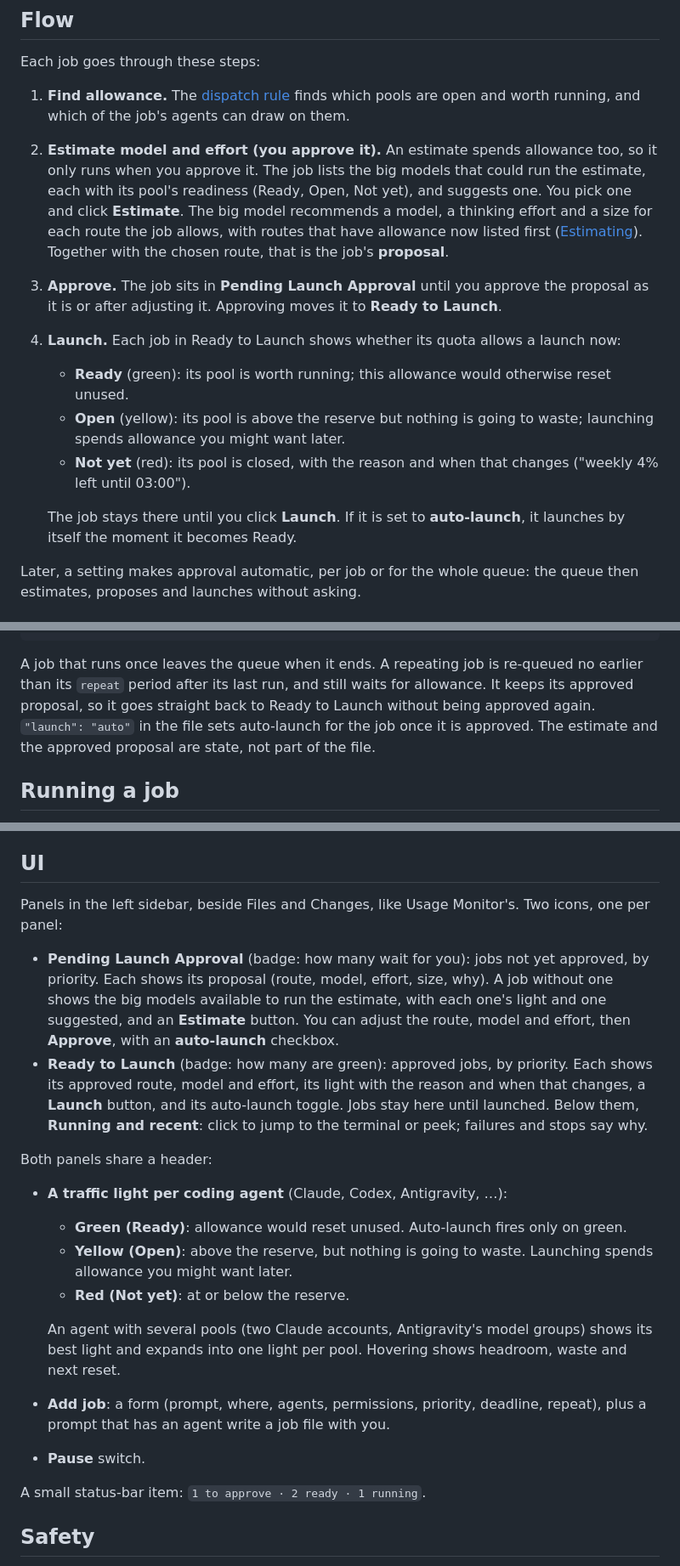
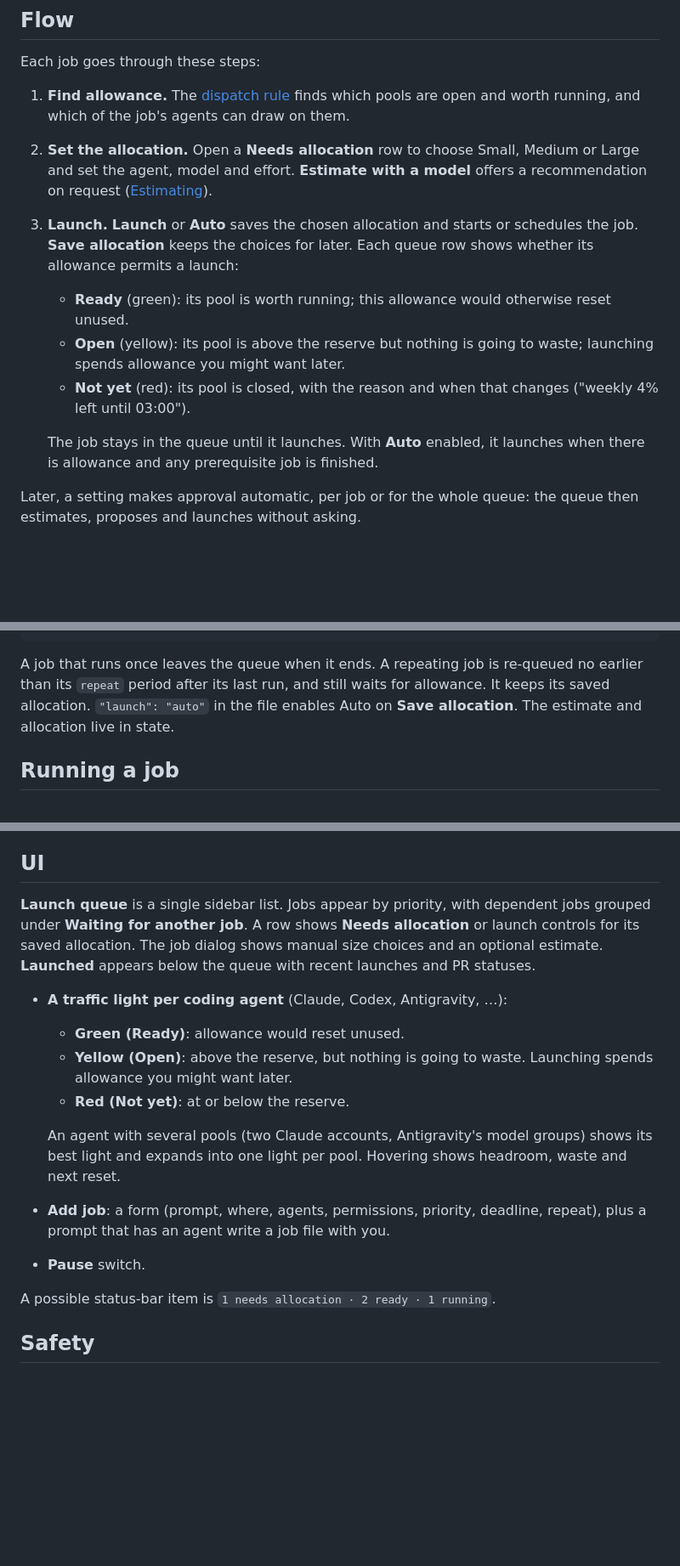
Before and after one commit to EMRahman/herdr-usage-queue, a Markdown page: DESIGN.md, 3 parts joined by grey strips. Shown at 85% size. Rendered like a GitHub page; blank space fills up the shorter version.

````diff
--- a/DESIGN.md
+++ b/DESIGN.md
@@ -77,24 +75,20 @@ Each job goes through these steps:
 
 1. **Find allowance.** The [dispatch rule](#dispatch-rule) finds which pools are open and worth
    running, and which of the job's agents can draw on them.
-2. **Estimate model and effort (you approve it).** An estimate spends allowance too, so it only
-   runs when you approve it. The job lists the big models that could run the estimate, each with
-   its pool's readiness (Ready, Open, Not yet), and suggests one. You pick one and click
-   **Estimate**. The big model recommends a model, a thinking effort and a size for each route
-   the job allows, with routes that have allowance now listed first
-   ([Estimating](#estimating-model-and-effort)). Together with the chosen route, that is the
-   job's **proposal**.
-3. **Approve.** The job sits in **Pending Launch Approval** until you approve the proposal as it
-   is or after adjusting it. Approving moves it to **Ready to Launch**.
-4. **Launch.** Each job in Ready to Launch shows whether its quota allows a launch now:
+2. **Set the allocation.** Open a **Needs allocation** row to choose Small, Medium or Large
+   and set the agent, model and effort. **Estimate with a model** offers a recommendation
+   on request ([Estimating](#estimating-model-and-effort)).
+3. **Launch.** **Launch** or **Auto** saves the chosen allocation and starts or schedules the
+   job. **Save allocation** keeps the choices for later. Each queue row shows whether its
+   allowance permits a launch:
    - **Ready** (green): its pool is worth running; this allowance would otherwise reset unused.
    - **Open** (yellow): its pool is above the reserve but nothing is going to waste; launching
      spends allowance you might want later.
    - **Not yet** (red): its pool is closed, with the reason and when that changes ("weekly 4%
      left until 03:00").
 
-   The job stays there until you click **Launch**. If it is set to **auto-launch**, it launches
-   by itself the moment it becomes Ready.
+   The job stays in the queue until it launches. With **Auto** enabled, it launches when there
+   is allowance and any prerequisite job is finished.
 
 Later, a setting makes approval automatic, per job or for the whole queue: the queue then
 estimates, proposes and launches without asking.
@@ -269,10 +263,9 @@ mod's own state.
 ```
 
 A job that runs once leaves the queue when it ends. A repeating job is re-queued no earlier than
-its `repeat` period after its last run, and still waits for allowance. It keeps its approved
-proposal, so it goes straight back to Ready to Launch without being approved again.
-`"launch": "auto"` in the file sets auto-launch for the job once it is approved. The estimate
-and the approved proposal are state, not part of the file.
+its `repeat` period after its last run, and still waits for allowance. It keeps its saved allocation.
+`"launch": "auto"` in the file enables Auto on **Save allocation**. The estimate and
+allocation live in state.
 
 ## Running a job
 
@@ -360,23 +353,13 @@ shared("usage-monitor.windows") = {
 
 ## UI
 
-Panels in the left sidebar, beside Files and Changes, like Usage Monitor's. Two icons, one per
-panel:
-
-- **Pending Launch Approval** (badge: how many wait for you): jobs not yet approved, by
-  priority. Each shows its proposal (route, model, effort, size, why). A job without one shows
-  the big models available to run the estimate, with each one's light and one suggested, and an
-  **Estimate** button. You can adjust the route, model and effort, then **Approve**, with an
-  **auto-launch** checkbox.
-- **Ready to Launch** (badge: how many are green): approved jobs, by priority. Each shows its
-  approved route, model and effort, its light with the reason and when that changes, a
-  **Launch** button, and its auto-launch toggle. Jobs stay here until launched. Below them,
-  **Running and recent**: click to jump to the terminal or peek; failures and stops say why.
-
-Both panels share a header:
+**Launch queue** is a single sidebar list. Jobs appear by priority, with dependent jobs grouped
+under **Waiting for another job**. A row shows **Needs allocation** or launch controls for its
+saved allocation. The job dialog shows manual size choices and an optional estimate.
+**Launched** appears below the queue with recent launches and PR statuses.
 
 - **A traffic light per coding agent** (Claude, Codex, Antigravity, …):
-  - **Green (Ready)**: allowance would reset unused. Auto-launch fires only on green.
+  - **Green (Ready)**: allowance would reset unused.
   - **Yellow (Open)**: above the reserve, but nothing is going to waste. Launching spends
     allowance you might want later.
   - **Red (Not yet)**: at or below the reserve.
@@ -387,7 +370,7 @@ Both panels share a header:
   prompt that has an agent write a job file with you.
 - **Pause** switch.
 
-A small status-bar item: `1 to approve · 2 ready · 1 running`.
+A possible status-bar item is `1 needs allocation · 2 ready · 1 running`.
 
 ## Safety
 
````
Also changed, not shown: other parts of DESIGN.md (+12 -14 lines), README.md (+18 -18 lines), herdr-app/RECIPE.md (+21 -30 lines), herdr-app/preview.png, 5 other files.
